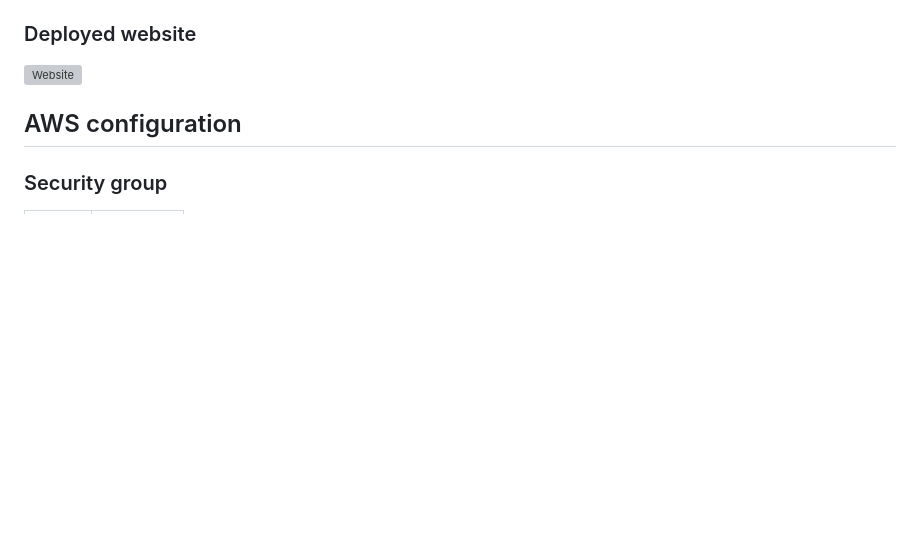
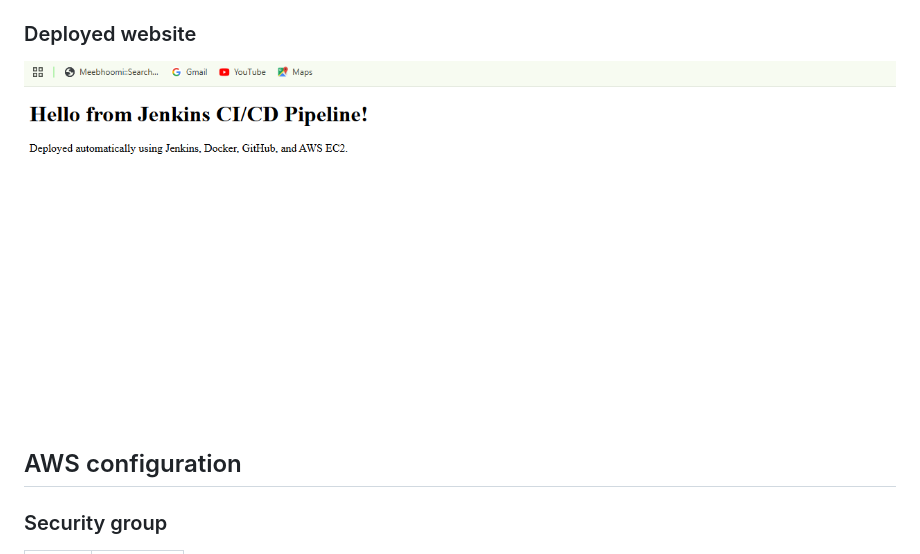
Before and after one commit to Divya-pillapalem8639/jenkins-docker-demo, a Markdown page: README.md, the part around one of its changes. Drawn GitHub-style; blank space fills up the shorter version; grey boxes are pictures that could not be loaded.

Commit message:
Fix screenshot paths in README.md
Updated screenshot paths in README to match new naming conventions.

```diff
--- a/README.md
+++ b/README.md
@@ -162,7 +158,7 @@ docker run -d \\
 
 ### Deployed website
 
-![Website](screenshots/website.png)
+![Website](Screenshots/Website.png)
 
 ## AWS configuration
 
```
Also changed, not shown: other parts of README.md (+5 -9 lines).
